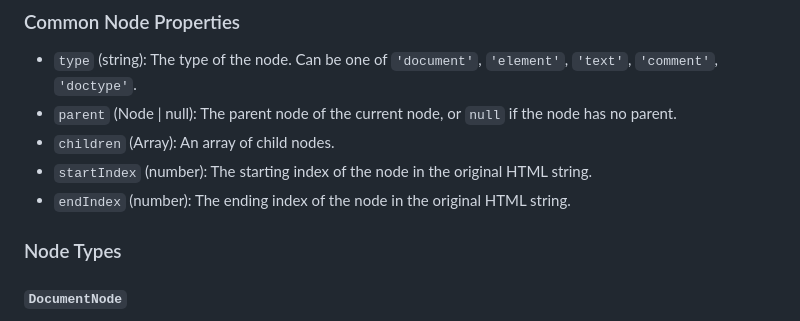
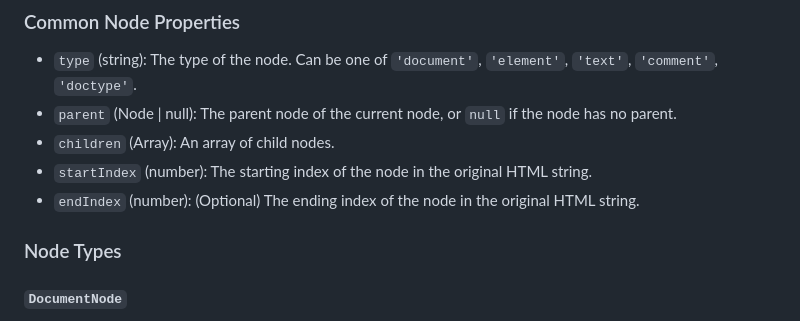
Before and after one commit to yanfulin/htmljscheck, a Markdown page: spec.md, the part around one of its changes. GitHub-like rendering.

```diff
--- a/spec.md
+++ b/spec.md
@@ -86,7 +86,7 @@ The document tree is composed of different types of nodes. All nodes share a com
 -   `parent` (Node | null): The parent node of the current node, or `null` if the node has no parent.
 -   `children` (Array<Node>): An array of child nodes.
 -   `startIndex` (number): The starting index of the node in the original HTML string.
--   `endIndex` (number): The ending index of the node in the original HTML string.
+-   `endIndex` (number): (Optional) The ending index of the node in the original HTML string.
 
 ### Node Types
 
```
Also changed, not shown: other parts of spec.md (+3 -3 lines).
